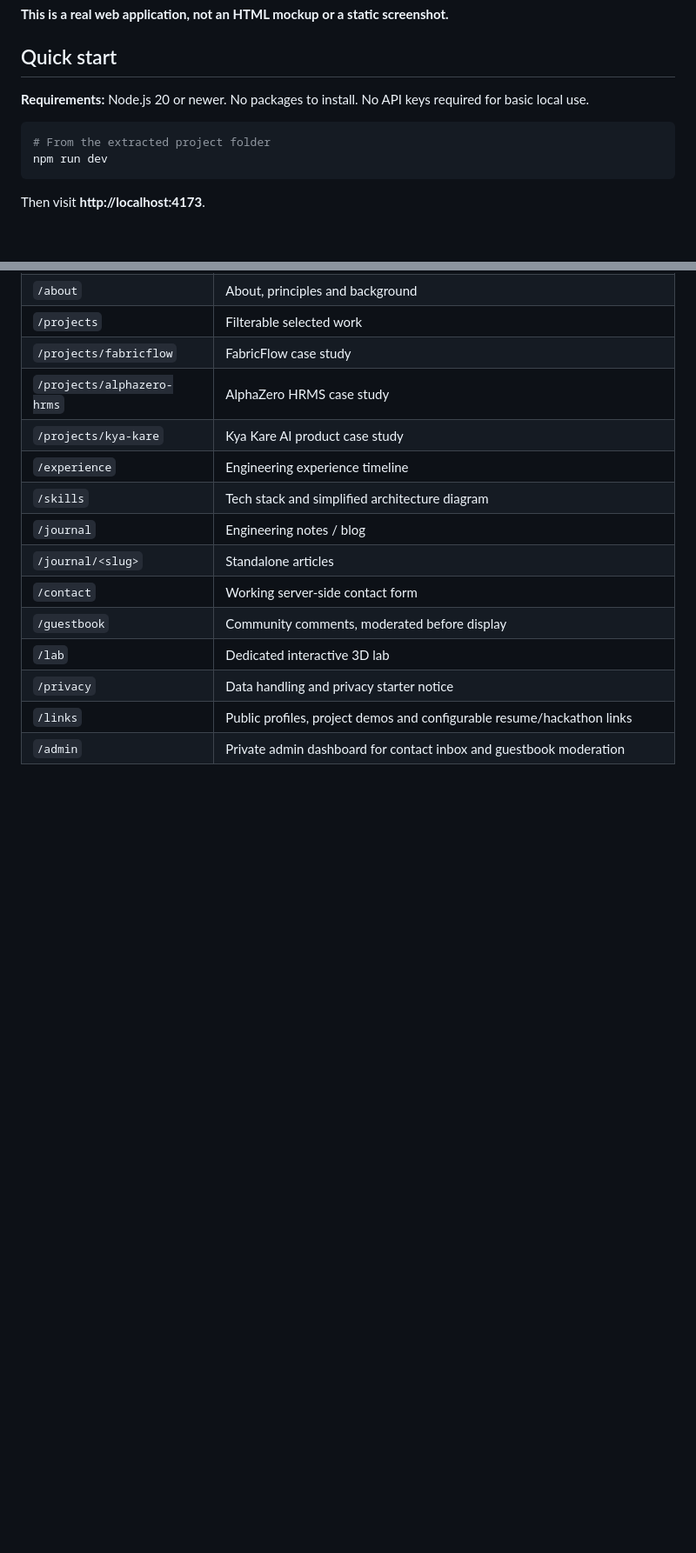
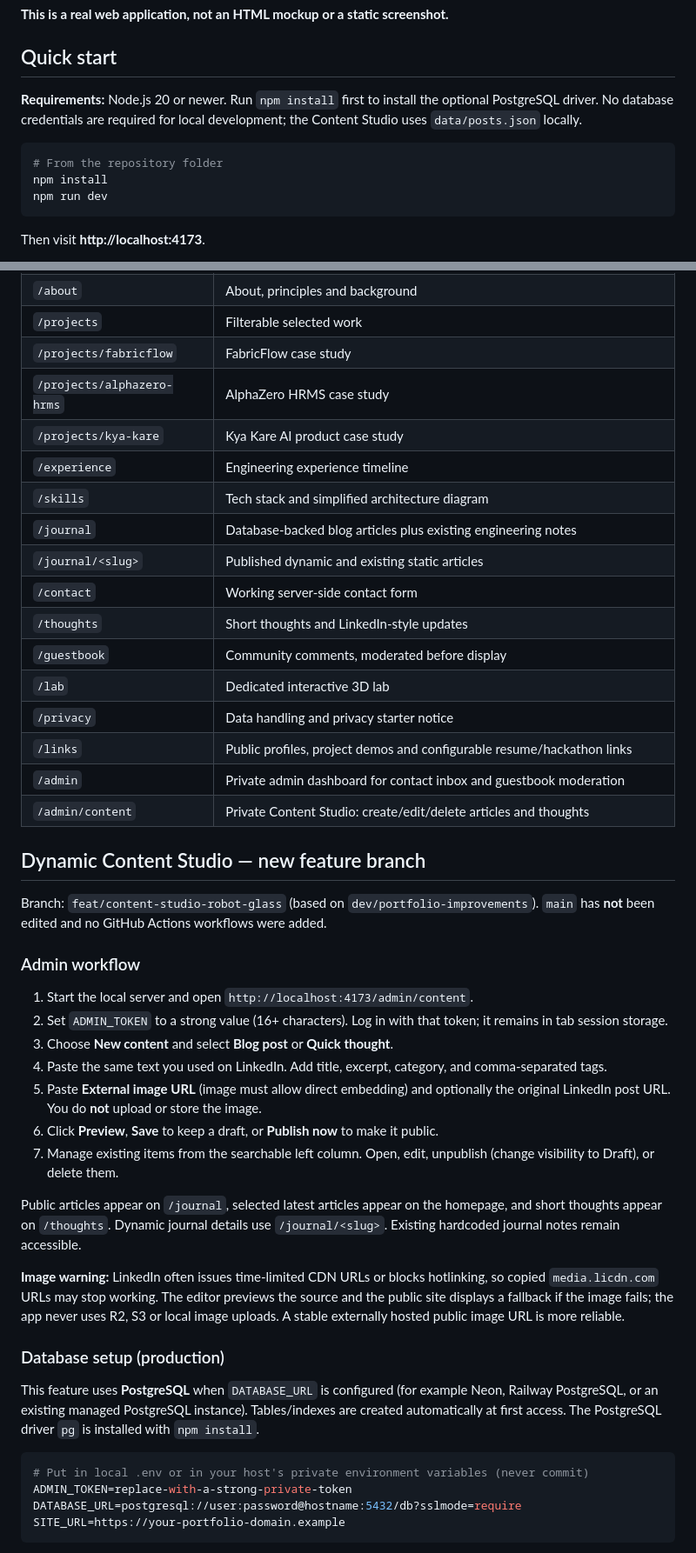
Before and after one commit to satyajitsjs/satyajit-protfolio, a Markdown page: README.md, 2 parts joined by grey strips. Shown at 87% size. Rendered like a GitHub page; blank space fills up the shorter version.

Commit message:
docs: full content studio, PostgreSQL setup, image URL caveats and local test guide

````diff
--- a/README.md
+++ b/README.md
@@ -6,10 +6,11 @@ A **complete, free, source-editable multi-page developer portfolio** for Satyaji
 
 ## Quick start
 
-**Requirements:** Node.js 20 or newer. No packages to install. No API keys required for basic local use.
+**Requirements:** Node.js 20 or newer. Run `npm install` first to install the optional PostgreSQL driver. No database credentials are required for local development; the Content Studio uses `data/posts.json` locally.
 
 ```bash
-# From the extracted project folder
+# From the repository folder
+npm install
 npm run dev
 ```
 
@@ -29,11 +30,45 @@ Then visit **http://localhost:4173**.
 | `/projects/kya-kare` | Kya Kare AI product case study |
 | `/experience` | Engineering experience timeline |
 | `/skills` | Tech stack and simplified architecture diagram |
-| `/journal` | Engineering notes / blog |
-| `/journal/<slug>` | Standalone articles |
+| `/journal` | Database-backed blog articles plus existing engineering notes |
+| `/journal/<slug>` | Published dynamic and existing static articles |
 | `/contact` | Working server-side contact form |
+| `/thoughts` | Short thoughts and LinkedIn-style updates |
 | `/guestbook` | Community comments, moderated before display |
 | `/lab` | Dedicated interactive 3D lab |
 | `/privacy` | Data handling and privacy starter notice |
 | `/links` | Public profiles, project demos and configurable resume/hackathon links |
 | `/admin` | Private admin dashboard for contact inbox and guestbook moderation |
+| `/admin/content` | Private Content Studio: create/edit/delete articles and thoughts |
+
+
+## Dynamic Content Studio — new feature branch
+
+Branch: `feat/content-studio-robot-glass` (based on `dev/portfolio-improvements`).
+`main` has **not** been edited and no GitHub Actions workflows were added.
+
+### Admin workflow
+
+1. Start the local server and open `http://localhost:4173/admin/content`.
+2. Set `ADMIN_TOKEN` to a strong value (16+ characters). Log in with that token; it remains in tab session storage.
+3. Choose **New content** and select **Blog post** or **Quick thought**.
+4. Paste the same text you used on LinkedIn. Add title, excerpt, category, and comma-separated tags.
+5. Paste **External image URL** (image must allow direct embedding) and optionally the original LinkedIn post URL. You do **not** upload or store the image.
+6. Click **Preview**, **Save** to keep a draft, or **Publish now** to make it public.
+7. Manage existing items from the searchable left column. Open, edit, unpublish (change visibility to Draft), or delete them.
+
+Public articles appear on `/journal`, selected latest articles appear on the homepage, and short thoughts appear on `/thoughts`. Dynamic journal details use `/journal/<slug>`. Existing hardcoded journal notes remain accessible.
+
+**Image warning:** LinkedIn often issues time-limited CDN URLs or blocks hotlinking, so copied `media.licdn.com` URLs may stop working. The editor previews the source and the public site displays a fallback if the image fails; the app never uses R2, S3 or local image uploads. A stable externally hosted public image URL is more reliable.
+
+### Database setup (production)
+
+This feature uses **PostgreSQL** when `DATABASE_URL` is configured (for example Neon, Railway PostgreSQL, or an existing managed PostgreSQL instance). Tables/indexes are created automatically at first access. The PostgreSQL driver `pg` is installed with `npm install`.
+
+```env
+# Put in local .env or in your host's private environment variables (never commit)
+ADMIN_TOKEN=replace-with-a-strong-private-token
+DATABASE_URL=postgresql://user:password@hostname:5432/db?sslmode=require
+SITE_URL=https://your-portfolio-domain.example
+```
+
````
Also changed, not shown: other parts of README.md (+24 -1 lines).
